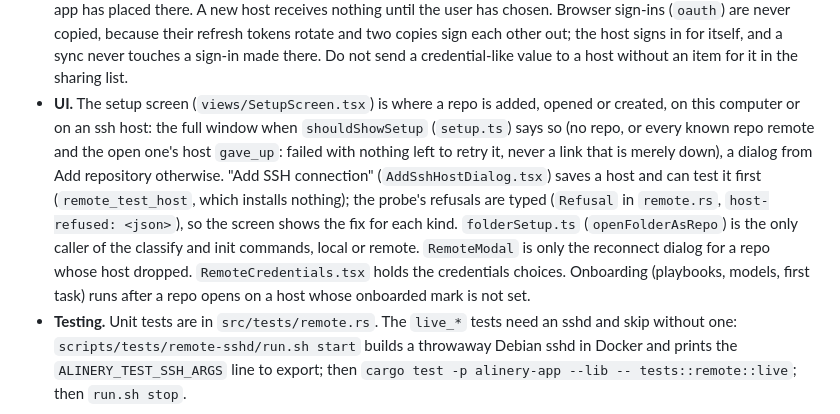
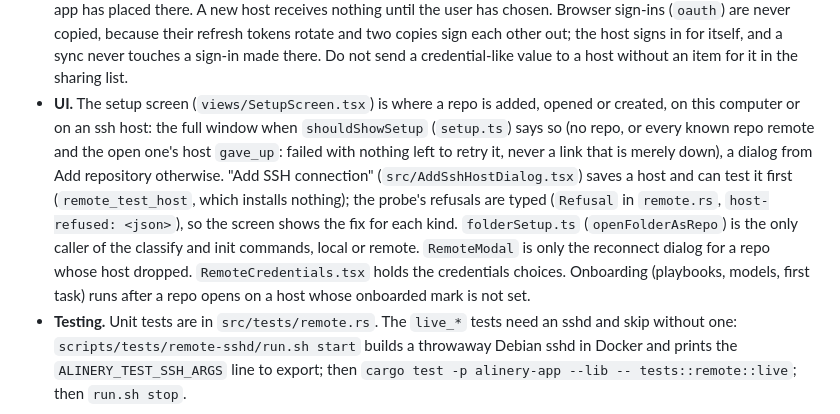
Before and after one commit to DeleganceAI/alinery, a Markdown page: AGENTS.md, the part around the change. Rendered like a GitHub page.

```diff
--- a/AGENTS.md
+++ b/AGENTS.md
@@ -88,7 +88,7 @@ A repo can live on another Linux machine. Its key is `alinery+ssh://<host-id>/<a
 - **Remote storage and backups.** The daemon's `BackupService` and storage jobs do the work on the host's own disk with the host's own settings. Only verifying an archive and restoring it are host requests (`BackupVerify`, `BackupRestore`), because a restore runs while the daemon is down. A remote repo's backup destination is a host path typed in Settings and checked by the host's daemon (`BackupService`). The automatic triggers run in the daemon (`jobs/autoBackup.ts`), gated by the host's own trigger flags, so they also run while the app is closed.
 - **A daemon this app cannot use.** If the host's daemon speaks another protocol or was started with other settings, `attach_remote_repo` records a `DaemonConflict` instead of failing, so the repo still opens and shows only its banner. Daemon-backed commands answer "restart it from the banner" (`remote_daemon`), and `DaemonConflictBanner` offers *Restart daemon…* (confirmed, names the live sessions), which runs `stop_daemon` → `stop_remote_daemon`. A remote daemon is never taken over, only restarted.
 - **Credentials are chosen, never implied.** Each host has a `RemoteSharing` record: what it may receive, and what the app has placed there. A new host receives nothing until the user has chosen. Browser sign-ins (`oauth`) are never copied, because their refresh tokens rotate and two copies sign each other out; the host signs in for itself, and a sync never touches a sign-in made there. Do not send a credential-like value to a host without an item for it in the sharing list.
-- **UI.** The setup screen (`views/SetupScreen.tsx`) is where a repo is added, opened or created, on this computer or on an ssh host: the full window when `shouldShowSetup` (`setup.ts`) says so (no repo, or every known repo remote and the open one's host `gave_up`: failed with nothing left to retry it, never a link that is merely down), a dialog from Add repository otherwise. "Add SSH connection" (`AddSshHostDialog.tsx`) saves a host and can test it first (`remote_test_host`, which installs nothing); the probe's refusals are typed (`Refusal` in `remote.rs`, `host-refused: <json>`), so the screen shows the fix for each kind. `folderSetup.ts` (`openFolderAsRepo`) is the only caller of the classify and init commands, local or remote. `RemoteModal` is only the reconnect dialog for a repo whose host dropped. `RemoteCredentials.tsx` holds the credentials choices. Onboarding (playbooks, models, first task) runs after a repo opens on a host whose onboarded mark is not set.
+- **UI.** The setup screen (`views/SetupScreen.tsx`) is where a repo is added, opened or created, on this computer or on an ssh host: the full window when `shouldShowSetup` (`setup.ts`) says so (no repo, or every known repo remote and the open one's host `gave_up`: failed with nothing left to retry it, never a link that is merely down), a dialog from Add repository otherwise. "Add SSH connection" (`src/AddSshHostDialog.tsx`) saves a host and can test it first (`remote_test_host`, which installs nothing); the probe's refusals are typed (`Refusal` in `remote.rs`, `host-refused: <json>`), so the screen shows the fix for each kind. `folderSetup.ts` (`openFolderAsRepo`) is the only caller of the classify and init commands, local or remote. `RemoteModal` is only the reconnect dialog for a repo whose host dropped. `RemoteCredentials.tsx` holds the credentials choices. Onboarding (playbooks, models, first task) runs after a repo opens on a host whose onboarded mark is not set.
 - **Testing.** Unit tests are in `src/tests/remote.rs`. The `live_*` tests need an sshd and skip without one: `scripts/tests/remote-sshd/run.sh start` builds a throwaway Debian sshd in Docker and prints the `ALINERY_TEST_SSH_ARGS` line to export; then `cargo test -p alinery-app --lib -- tests::remote::live`; then `run.sh stop`.
 
 ## Playbooks
```
Also changed, not shown: docs/thick-daemon-local-handoff.md (+8 -7 lines).
